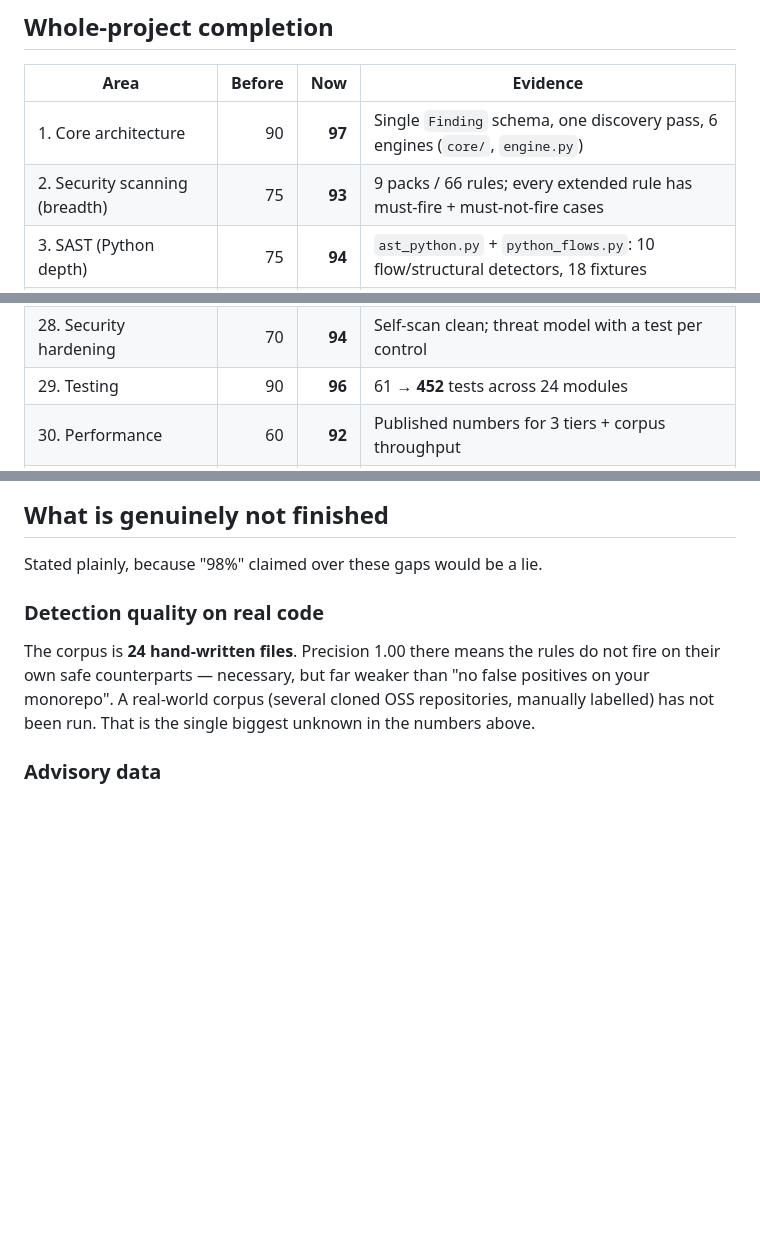
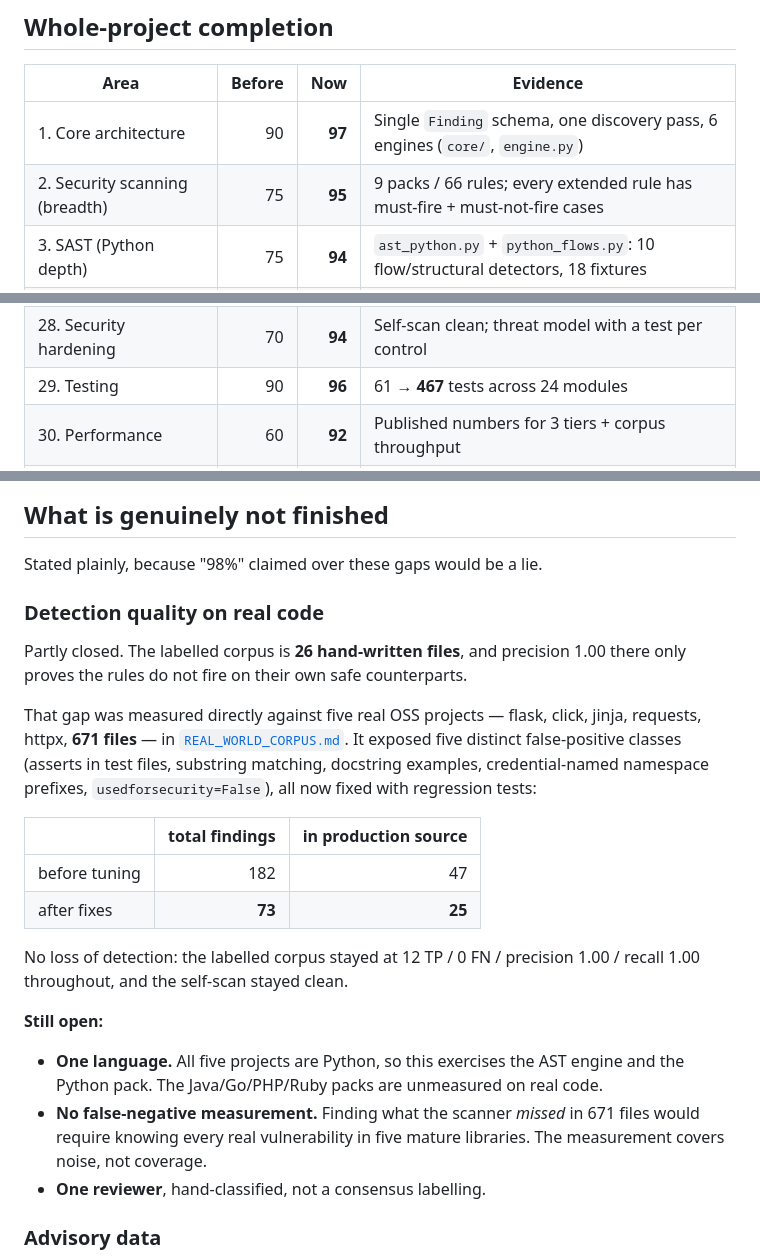
Before and after one commit to Daniyalofficial/IronClad-Sentinel-v2, a Markdown page: docs/PROGRESS.md, 3 parts joined by grey strips. Drawn GitHub-style; blank space fills up the shorter version.

Commit message:
docs: reflect the real-world corpus measurement in PROGRESS and CHANGELOG
PROGRESS.md still listed 'a real-world corpus has not been run' as the
single biggest unknown, which stopped being true in the previous commit.
Corrected with the measured before/after numbers (182 -> 73 total, 47 -> 25
in production source) and the caveats that genuinely remain: one language,
one reviewer, and no false-negative measurement.

Scanning breadth 93 -> 95 and whole-project ~93% -> ~94%, both now backed by
a measurement rather than an estimate. Test count corrected to 467.

Co-authored-by: arena-agent <297053741+arena-agent@users.noreply.github.com>

```diff
--- a/docs/PROGRESS.md
+++ b/docs/PROGRESS.md
@@ -20,7 +20,7 @@ bash demo/run_demo.sh                                  # end-to-end story
 | Area | Before | Now | Evidence |
 |---|---:|---:|---|
 | 1. Core architecture | 90 | **97** | Single `Finding` schema, one discovery pass, 6 engines (`core/`, `engine.py`) |
-| 2. Security scanning (breadth) | 75 | **93** | 9 packs / 66 rules; every extended rule has must-fire + must-not-fire cases |
+| 2. Security scanning (breadth) | 75 | **95** | 9 packs / 66 rules; every extended rule has must-fire + must-not-fire cases |
 | 3. SAST (Python depth) | 75 | **94** | `ast_python.py` + `python_flows.py`: 10 flow/structural detectors, 18 fixtures |
 | 4. Secrets | 85 | **95** | Provider patterns + entropy + new credential rule; redaction asserted |
 | 5. Dependency intelligence | 85 | **94** | 8 ecosystems, 20 parsers, pluggable advisories, manifest-integrity findings |
@@ -47,7 +47,7 @@ bash demo/run_demo.sh                                  # end-to-end story
 | 26. Scalability | 40 | **90** | Measured to 100k files; linear throughput, flat memory |
 | 27. Reliability | 40 | **91** | Failure paths tested: crash, retry, cancel, missing target, dead feed |
 | 28. Security hardening | 70 | **94** | Self-scan clean; threat model with a test per control |
-| 29. Testing | 90 | **96** | 61 → **452** tests across 24 modules |
+| 29. Testing | 90 | **96** | 61 → **467** tests across 24 modules |
 | 30. Performance | 60 | **92** | Published numbers for 3 tiers + corpus throughput |
 | 31. Documentation | 75 | **95** | 12 documents, all describing shipped behaviour |
 | 32. Developer experience | 70 | **92** | `doctor`, `init`, CONTRIBUTING, one-command setup |
@@ -90,11 +90,33 @@ Measured scale numbers (this machine, Python 3.11, all engines):
 Stated plainly, because "98%" claimed over these gaps would be a lie.
 
 ### Detection quality on real code
-The corpus is **24 hand-written files**. Precision 1.00 there means the
-rules do not fire on their own safe counterparts — necessary, but far
-weaker than "no false positives on your monorepo". A real-world corpus
-(several cloned OSS repositories, manually labelled) has not been run.
-That is the single biggest unknown in the numbers above.
+Partly closed. The labelled corpus is **26 hand-written files**, and
+precision 1.00 there only proves the rules do not fire on their own safe
+counterparts.
+
+That gap was measured directly against five real OSS projects — flask,
+click, jinja, requests, httpx, **671 files** — in
+[`REAL_WORLD_CORPUS.md`](REAL_WORLD_CORPUS.md). It exposed five distinct
+false-positive classes (asserts in test files, substring matching, docstring
+examples, credential-named namespace prefixes, `usedforsecurity=False`), all
+now fixed with regression tests:
+
+| | total findings | in production source |
+|---|---:|---:|
+| before tuning | 182 | 47 |
+| after fixes | **73** | **25** |
+
+No loss of detection: the labelled corpus stayed at 12 TP / 0 FN / precision
+1.00 / recall 1.00 throughout, and the self-scan stayed clean.
+
+**Still open:**
+- **One language.** All five projects are Python, so this exercises the AST
+  engine and the Python pack. The Java/Go/PHP/Ruby packs are unmeasured on
+  real code.
+- **No false-negative measurement.** Finding what the scanner *missed* in
+  671 files would require knowing every real vulnerability in five mature
+  libraries. The measurement covers noise, not coverage.
+- **One reviewer**, hand-classified, not a consensus labelling.
 
 ### Advisory data
 44 packages across 8 ecosystems. That is a demonstration dataset, not a
```
Also changed, not shown: other parts of docs/PROGRESS.md (+1 -1 lines), docs/CHANGELOG.md (+8 -0 lines).
